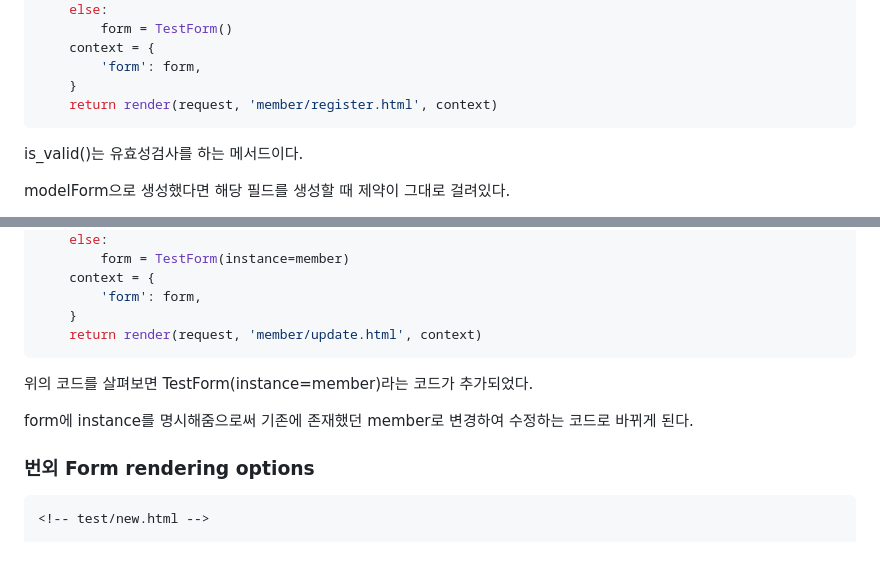
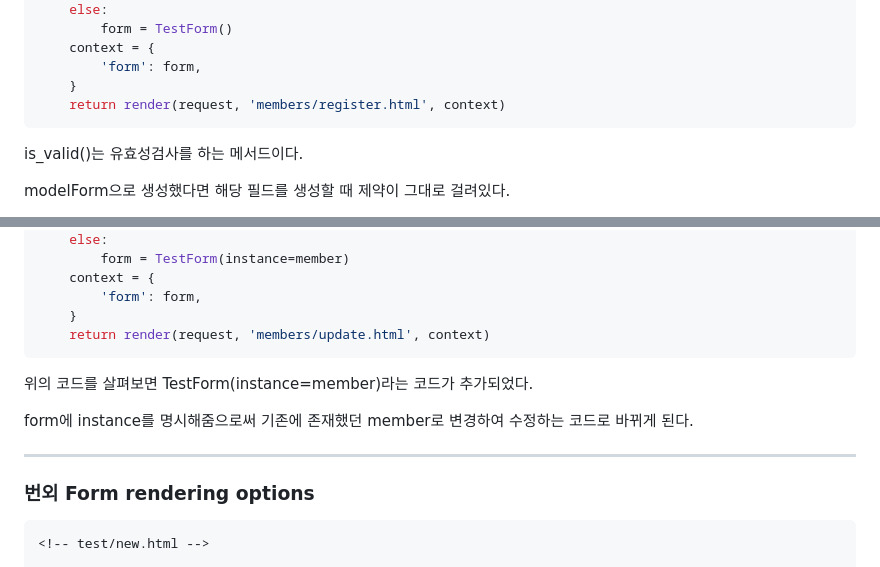
Before and after one commit to Diaboloss712/TIL, a Markdown page: Django/Form.md, 2 parts joined by grey strips. Rendered like a GitHub page.

````diff
--- a/Django/Form.md
+++ b/Django/Form.md
@@ -151,7 +155,7 @@ def register_member(request):
     context = {
         'form': form,
     }
-    return render(request, 'member/register.html', context)
+    return render(request, 'members/register.html', context)
 ```
 
 is_valid()는 유효성검사를 하는 메서드이다.
@@ -181,12 +185,14 @@ def update_member(request, pk):
     context = {
         'form': form,
     }
-    return render(request, 'member/update.html', context)
+    return render(request, 'members/update.html', context)
 ```
 
 위의 코드를 살펴보면 TestForm(instance=member)라는 코드가 추가되었다.
 
 form에 instance를 명시해줌으로써 기존에 존재했던 member로 변경하여 수정하는 코드로 바뀌게 된다.
+
+---
 
 ### 번외 Form rendering options
 
````
Also changed, not shown: other parts of Django/Form.md (+11 -5 lines), Django/Basic.md (+18 -18 lines).
